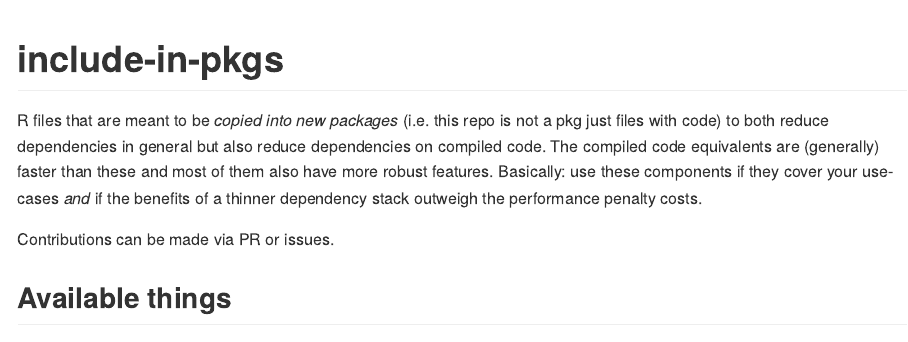
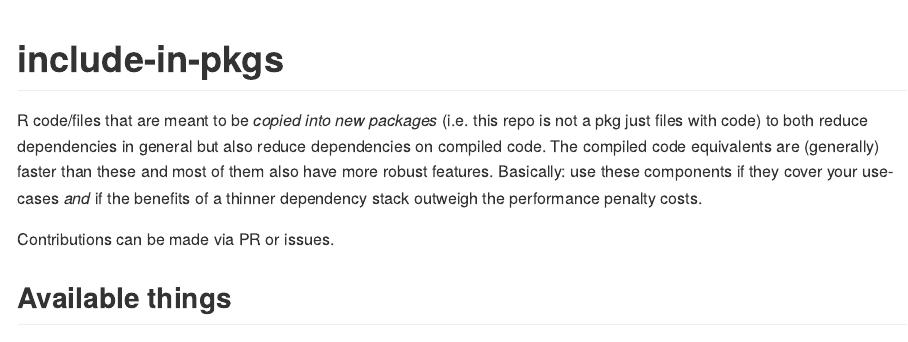
Before and after one commit to hrbrmstr/include-in-pkgs, an R Markdown document (README.Rmd): the page in a window 1100 px wide, from its top. The pictures show the output file README.md that the author committed with the source, drawn offline in the style of GitHub.

Commit message:
initial commit

````diff
--- a/README.Rmd
+++ b/README.Rmd
@@ -12,7 +12,7 @@ knitr::opts_chunk$set(
 ```
 # include-in-pkgs
 
-R files that are meant to be _copied into new packages_ (i.e. this repo is not a pkg just files with code) to both reduce dependencies in general but also reduce dependencies on compiled code. The compiled code equivalents are (generally) faster than these and most of them also have more robust features. Basically: use these components if they cover your use-cases _and_ if the benefits of a thinner dependency stack outweigh the performance penalty costs.
+R code/files that are meant to be _copied into new packages_ (i.e. this repo is not a pkg just files with code) to both reduce dependencies in general but also reduce dependencies on compiled code. The compiled code equivalents are (generally) faster than these and most of them also have more robust features. Basically: use these components if they cover your use-cases _and_ if the benefits of a thinner dependency stack outweigh the performance penalty costs.
 
 Contributions can be made via PR or issues.
 
````
Also changed, not shown: README.md.
